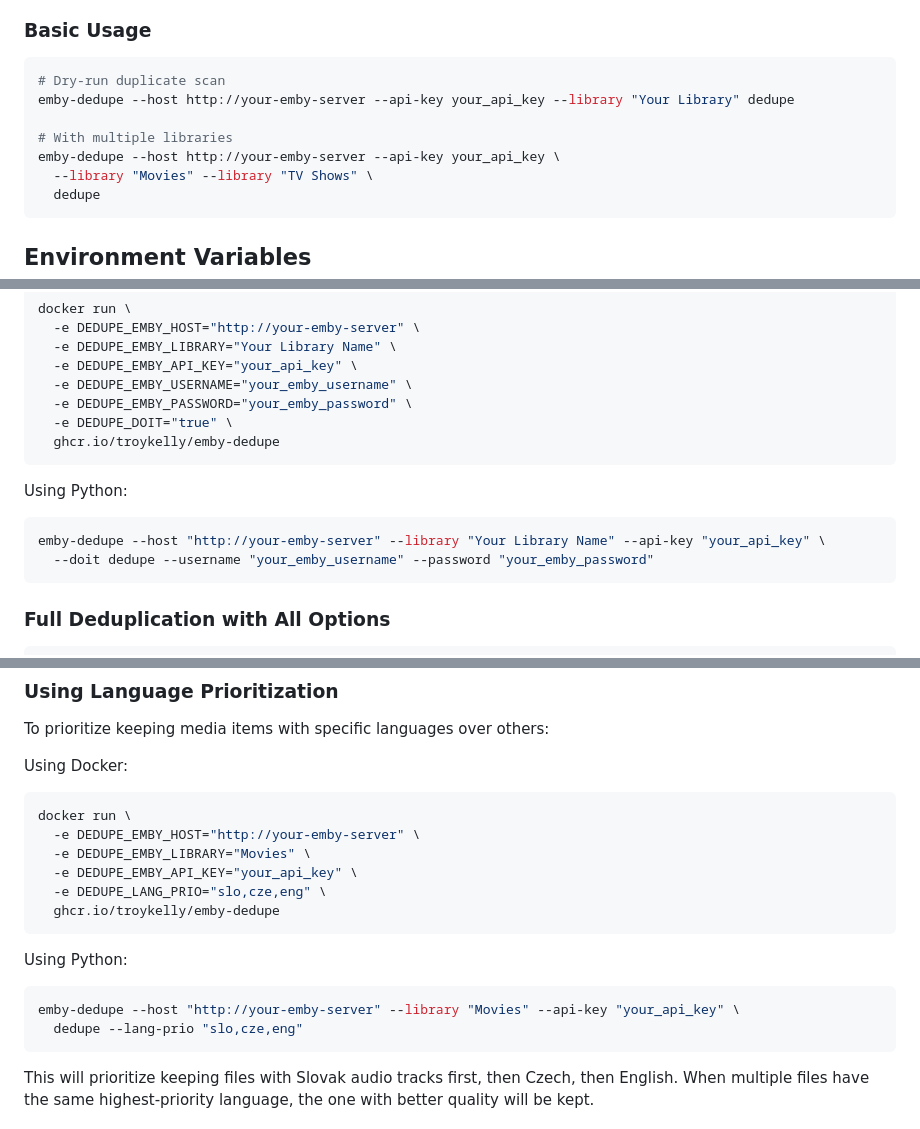
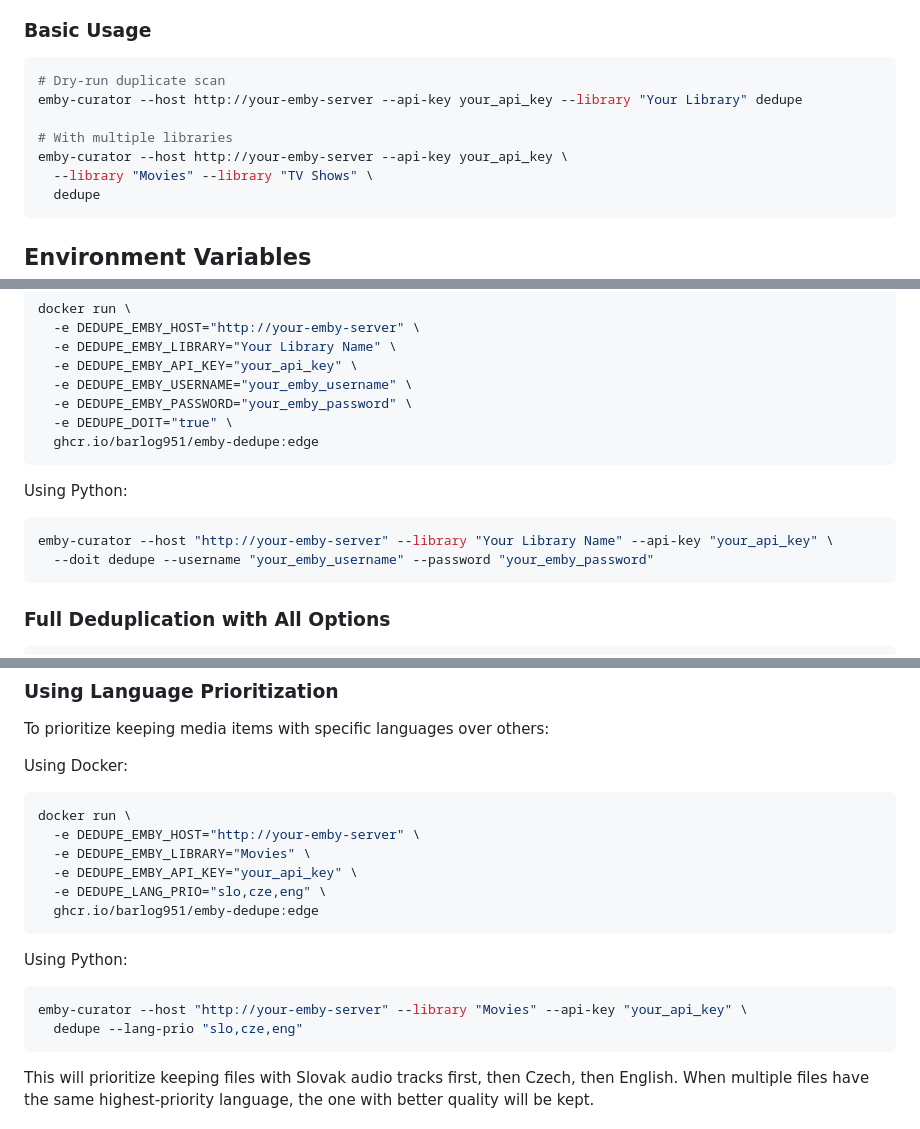
Before and after one commit to Barlog951/emby-curator, a Markdown page: README.md, 3 parts joined by grey strips. Rendered like a GitHub page.

````diff
--- a/README.md
+++ b/README.md
@@ -109,10 +109,10 @@ emby-dedupe [shared options] SUBCOMMAND [subcommand options]
 
 ```shell
 # Dry-run duplicate scan
-emby-dedupe --host http://your-emby-server --api-key your_api_key --library "Your Library" dedupe
+emby-curator --host http://your-emby-server --api-key your_api_key --library "Your Library" dedupe
 
 # With multiple libraries
-emby-dedupe --host http://your-emby-server --api-key your_api_key \
+emby-curator --host http://your-emby-server --api-key your_api_key \
   --library "Movies" --library "TV Shows" \
   dedupe
 ```
@@ -240,13 +240,13 @@ docker run \
   -e DEDUPE_EMBY_USERNAME="your_emby_username" \
   -e DEDUPE_EMBY_PASSWORD="your_emby_password" \
   -e DEDUPE_DOIT="true" \
-  ghcr.io/troykelly/emby-dedupe
+  ghcr.io/barlog951/emby-dedupe:edge
 ```
 
 Using Python:
 
 ```shell
-emby-dedupe --host "http://your-emby-server" --library "Your Library Name" --api-key "your_api_key" \
+emby-curator --host "http://your-emby-server" --library "Your Library Name" --api-key "your_api_key" \
   --doit dedupe --username "your_emby_username" --password "your_emby_password"
 ```
 
@@ -280,13 +280,13 @@ docker run \
   -e DEDUPE_EMBY_LIBRARY="Movies" \
   -e DEDUPE_EMBY_API_KEY="your_api_key" \
   -e DEDUPE_LANG_PRIO="slo,cze,eng" \
-  ghcr.io/troykelly/emby-dedupe
+  ghcr.io/barlog951/emby-dedupe:edge
 ```
 
 Using Python:
 
 ```shell
-emby-dedupe --host "http://your-emby-server" --library "Movies" --api-key "your_api_key" \
+emby-curator --host "http://your-emby-server" --library "Movies" --api-key "your_api_key" \
   dedupe --lang-prio "slo,cze,eng"
 ```
 
````
Also changed, not shown: other parts of README.md (+25 -25 lines).
